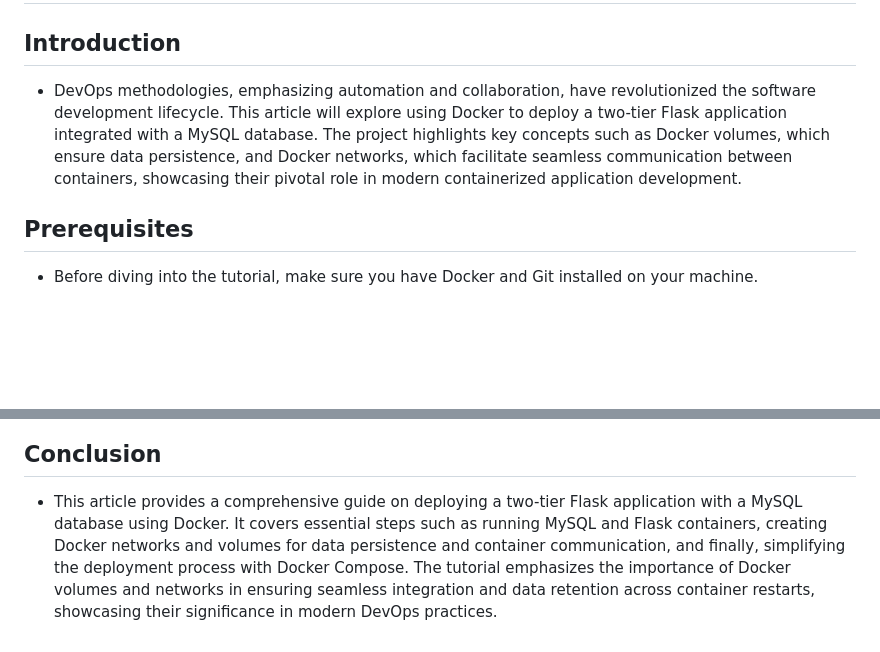
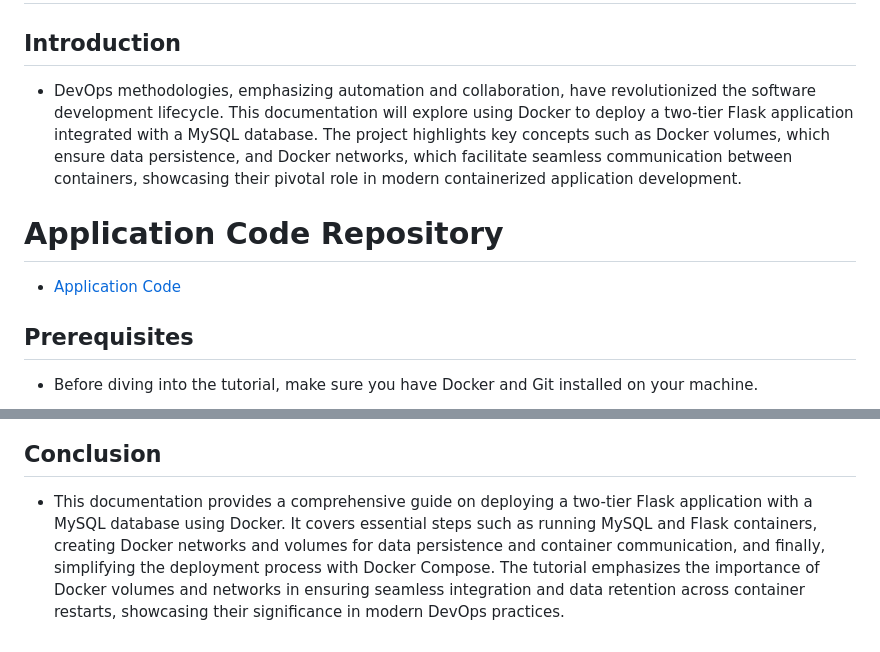
Before and after one commit to RutvikMangukiya/Docker-Projects, a Markdown page: flask-docker-network-volumes/README.md, 2 parts joined by grey strips. GitHub-like rendering; blank space fills up the shorter version.

```diff
--- a/flask-docker-network-volumes/README.md
+++ b/flask-docker-network-volumes/README.md
@@ -2,7 +2,11 @@
 
 ## Introduction
 
-- DevOps methodologies, emphasizing automation and collaboration, have revolutionized the software development lifecycle. This article will explore using Docker to deploy a two-tier Flask application integrated with a MySQL database. The project highlights key concepts such as Docker volumes, which ensure data persistence, and Docker networks, which facilitate seamless communication between containers, showcasing their pivotal role in modern containerized application development.
+- DevOps methodologies, emphasizing automation and collaboration, have revolutionized the software development lifecycle. This documentation will explore using Docker to deploy a two-tier Flask application integrated with a MySQL database. The project highlights key concepts such as Docker volumes, which ensure data persistence, and Docker networks, which facilitate seamless communication between containers, showcasing their pivotal role in modern containerized application development.
+
+# Application Code Repository
+
+- [Application Code](https://github.com/RutvikMangukiya/two-tier-flask-app)
 
 ## Prerequisites
 
@@ -188,4 +192,4 @@ docker-compose up -d
 
 ## Conclusion
 
-- This article provides a comprehensive guide on deploying a two-tier Flask application with a MySQL database using Docker. It covers essential steps such as running MySQL and Flask containers, creating Docker networks and volumes for data persistence and container communication, and finally, simplifying the deployment process with Docker Compose. The tutorial emphasizes the importance of Docker volumes and networks in ensuring seamless integration and data retention across container restarts, showcasing their significance in modern DevOps practices.
+- This documentation provides a comprehensive guide on deploying a two-tier Flask application with a MySQL database using Docker. It covers essential steps such as running MySQL and Flask containers, creating Docker networks and volumes for data persistence and container communication, and finally, simplifying the deployment process with Docker Compose. The tutorial emphasizes the importance of Docker volumes and networks in ensuring seamless integration and data retention across container restarts, showcasing their significance in modern DevOps practices.
```
